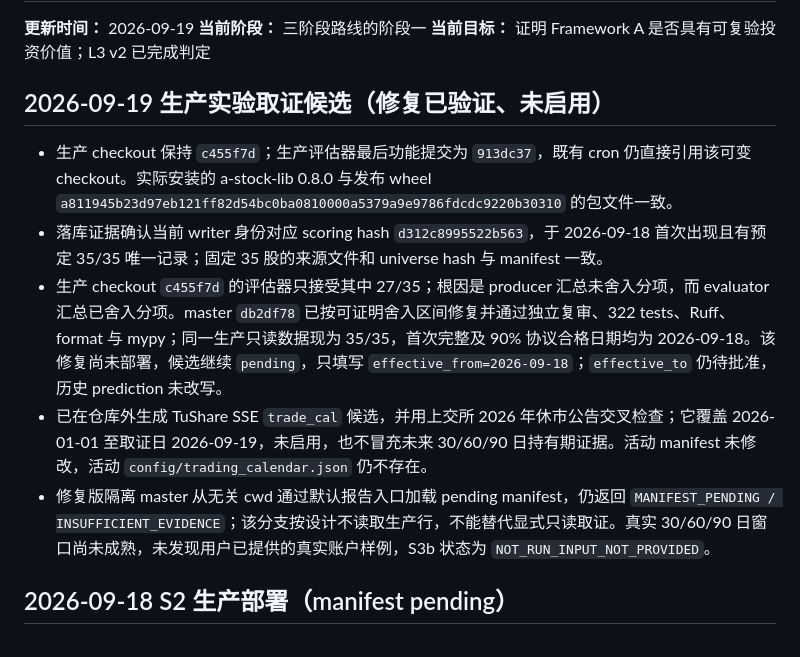
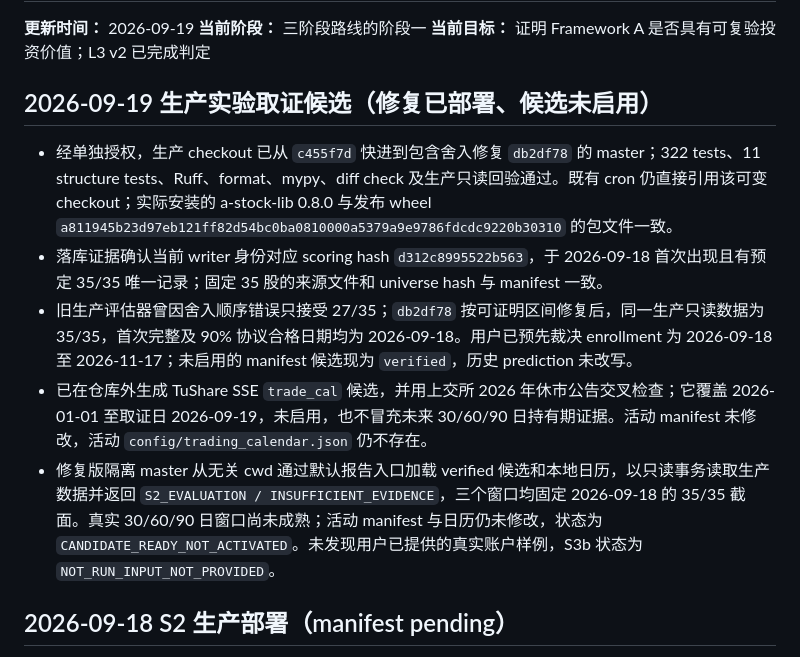
Before and after one commit to on195594/a-stock-tracker, a Markdown page: docs/project-status.md, the part around the change. Drawn GitHub-style.

Commit message:
docs: record evaluator production deployment

```diff
--- a/docs/project-status.md
+++ b/docs/project-status.md
@@ -4,13 +4,13 @@
 **当前阶段：** 三阶段路线的阶段一
 **当前目标：** 证明 Framework A 是否具有可复验投资价值；L3 v2 已完成判定
 
-## 2026-09-19 生产实验取证候选（修复已验证、未启用）
+## 2026-09-19 生产实验取证候选（修复已部署、候选未启用）
 
-- 生产 checkout 保持 `c455f7d`；生产评估器最后功能提交为 `913dc37`，既有 cron 仍直接引用该可变 checkout。实际安装的 a-stock-lib 0.8.0 与发布 wheel `a811945b23d97eb121ff82d54bc0ba0810000a5379a9e9786fdcdc9220b30310` 的包文件一致。
+- 经单独授权，生产 checkout 已从 `c455f7d` 快进到包含舍入修复 `db2df78` 的 master；322 tests、11 structure tests、Ruff、format、mypy、diff check 及生产只读回验通过。既有 cron 仍直接引用该可变 checkout；实际安装的 a-stock-lib 0.8.0 与发布 wheel `a811945b23d97eb121ff82d54bc0ba0810000a5379a9e9786fdcdc9220b30310` 的包文件一致。
 - 落库证据确认当前 writer 身份对应 scoring hash `d312c8995522b563`，于 2026-09-18 首次出现且有预定 35/35 唯一记录；固定 35 股的来源文件和 universe hash 与 manifest 一致。
-- 生产 checkout `c455f7d` 的评估器只接受其中 27/35；根因是 producer 汇总未舍入分项，而 evaluator 汇总已舍入分项。master `db2df78` 已按可证明舍入区间修复并通过独立复审、322 tests、Ruff、format 与 mypy；同一生产只读数据现为 35/35，首次完整及 90% 协议合格日期均为 2026-09-18。该修复尚未部署，候选继续 `pending`，只填写 `effective_from=2026-09-18`；`effective_to` 仍待批准，历史 prediction 未改写。
+- 旧生产评估器曾因舍入顺序错误只接受 27/35；`db2df78` 按可证明区间修复后，同一生产只读数据为 35/35，首次完整及 90% 协议合格日期均为 2026-09-18。用户已预先裁决 enrollment 为 2026-09-18 至 2026-11-17；未启用的 manifest 候选现为 `verified`，历史 prediction 未改写。
 - 已在仓库外生成 TuShare SSE `trade_cal` 候选，并用上交所 2026 年休市公告交叉检查；它覆盖 2026-01-01 至取证日 2026-09-19，未启用，也不冒充未来 30/60/90 日持有期证据。活动 manifest 未修改，活动 `config/trading_calendar.json` 仍不存在。
-- 修复版隔离 master 从无关 cwd 通过默认报告入口加载 pending manifest，仍返回 `MANIFEST_PENDING / INSUFFICIENT_EVIDENCE`；该分支按设计不读取生产行，不能替代显式只读取证。真实 30/60/90 日窗口尚未成熟，未发现用户已提供的真实账户样例，S3b 状态为 `NOT_RUN_INPUT_NOT_PROVIDED`。
+- 修复版隔离 master 从无关 cwd 通过默认报告入口加载 verified 候选和本地日历，以只读事务读取生产数据并返回 `S2_EVALUATION / INSUFFICIENT_EVIDENCE`，三个窗口均固定 2026-09-18 的 35/35 截面。真实 30/60/90 日窗口尚未成熟；活动 manifest 与日历仍未修改，状态为 `CANDIDATE_READY_NOT_ACTIVATED`。未发现用户已提供的真实账户样例，S3b 状态为 `NOT_RUN_INPUT_NOT_PROVIDED`。
 
 ## 2026-09-18 S2 生产部署（manifest pending）
 
```
